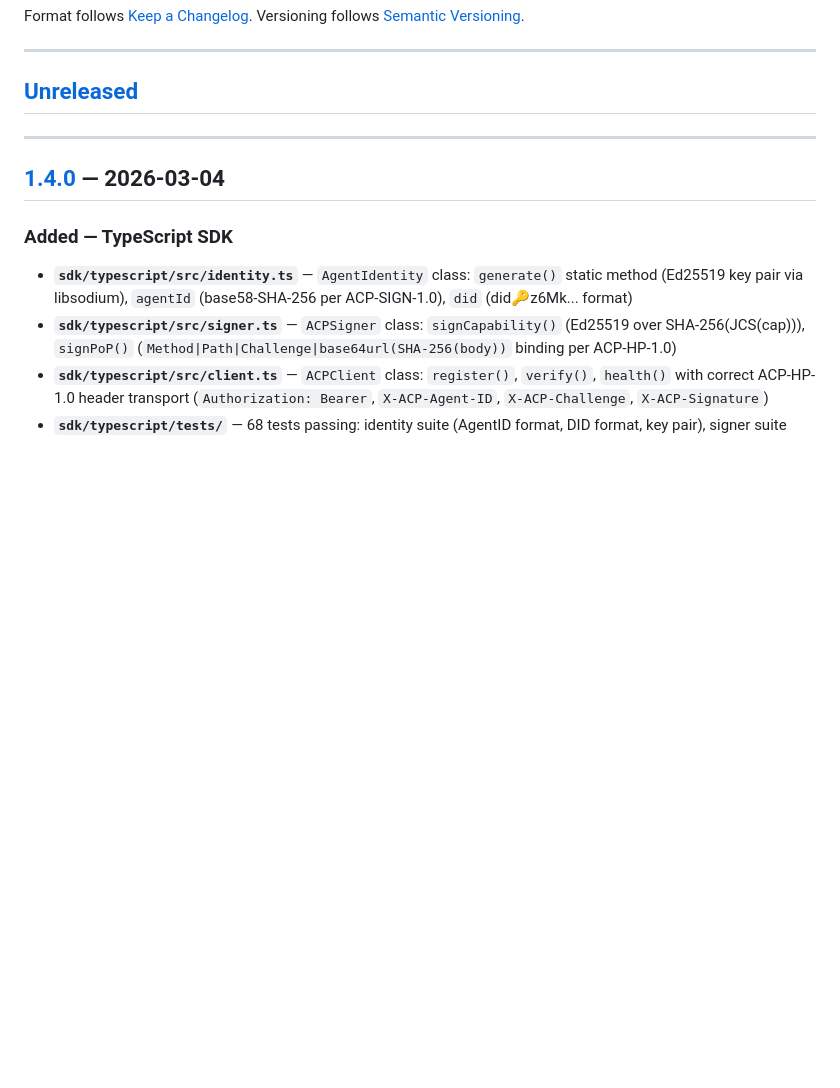
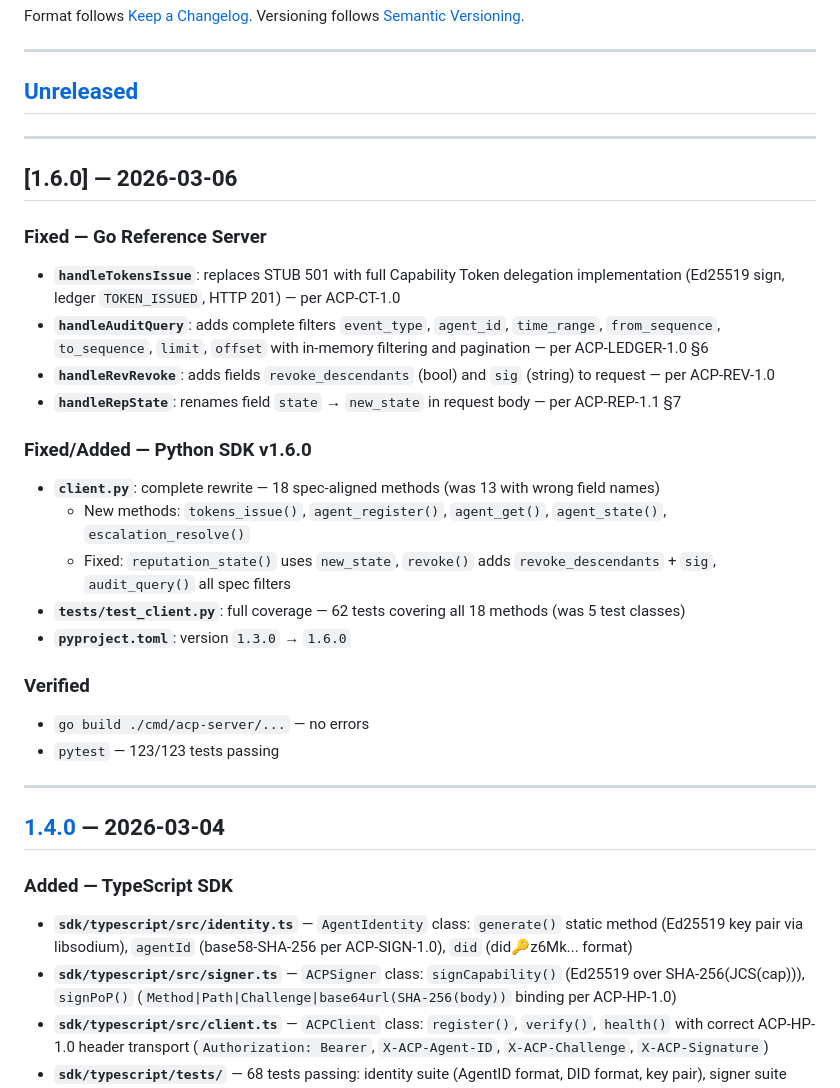
Before and after one commit to chelof100/acp-framework-en, a Markdown page: CHANGELOG.md, the part around the change. Rendered like a GitHub page; blank space fills up the shorter version.

Commit message:
docs(changelog): add v1.6.0 entry
Co-Authored-By: Claude Sonnet 4.6 <noreply@anthropic.com>

```diff
--- a/CHANGELOG.md
+++ b/CHANGELOG.md
@@ -8,6 +8,30 @@ Versioning follows [Semantic Versioning](https://semver.org/spec/v2.0.0.html).
 ---
 
 ## [Unreleased]
+
+---
+
+## [1.6.0] — 2026-03-06
+
+### Fixed — Go Reference Server
+
+- **`handleTokensIssue`**: replaces STUB 501 with full Capability Token delegation implementation (Ed25519 sign, ledger `TOKEN_ISSUED`, HTTP 201) — per ACP-CT-1.0
+- **`handleAuditQuery`**: adds complete filters `event_type`, `agent_id`, `time_range`, `from_sequence`, `to_sequence`, `limit`, `offset` with in-memory filtering and pagination — per ACP-LEDGER-1.0 §6
+- **`handleRevRevoke`**: adds fields `revoke_descendants` (bool) and `sig` (string) to request — per ACP-REV-1.0
+- **`handleRepState`**: renames field `state` → `new_state` in request body — per ACP-REP-1.1 §7
+
+### Fixed/Added — Python SDK v1.6.0
+
+- **`client.py`**: complete rewrite — 18 spec-aligned methods (was 13 with wrong field names)
+  - New methods: `tokens_issue()`, `agent_register()`, `agent_get()`, `agent_state()`, `escalation_resolve()`
+  - Fixed: `reputation_state()` uses `new_state`, `revoke()` adds `revoke_descendants` + `sig`, `audit_query()` all spec filters
+- **`tests/test_client.py`**: full coverage — 62 tests covering all 18 methods (was 5 test classes)
+- **`pyproject.toml`**: version `1.3.0` → `1.6.0`
+
+### Verified
+
+- `go build ./cmd/acp-server/...` — no errors
+- `pytest` — 123/123 tests passing
 
 ---
 
```
